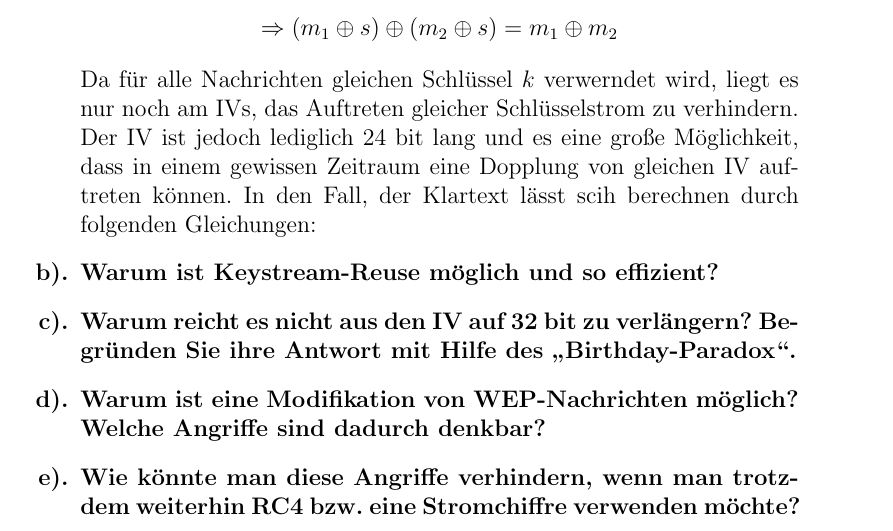
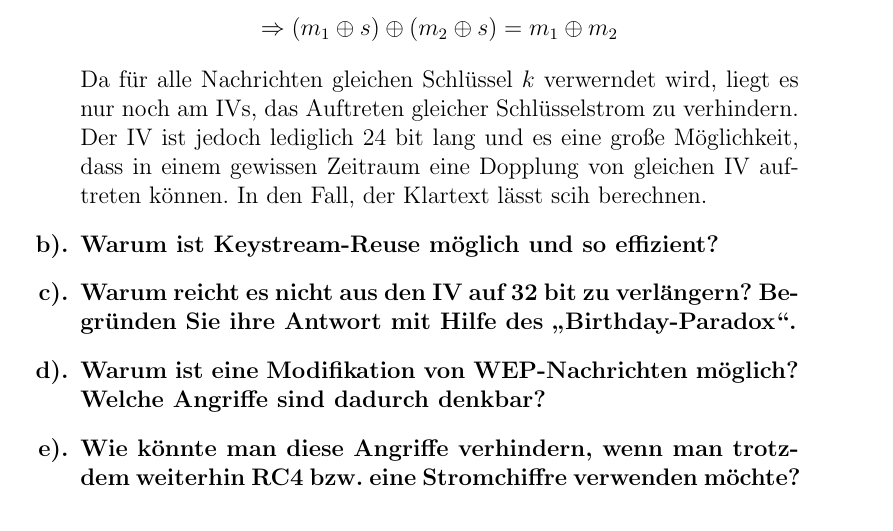
Before and after one commit to leo-mao/Angriffszenarien-und-Gegenma-nahmen-SS18, a LaTeX problem sheet (AuG_Doku/AuG_Uebung1.tex): part of page 3 of 5, cut so that both start at the same text. Compiled offline with pdfLaTeX.

Commit message:
txs auto checkin

```diff
--- a/AuG_Doku/AuG_Uebung1.tex
+++ b/AuG_Doku/AuG_Uebung1.tex
@@ -106,7 +106,7 @@
 			\[m_2 \oplus s = c_2\]
 			\[\Rightarrow (m_1 \oplus s)\oplus(m_2\oplus s)=m_1\oplus m_2\]
 
-			Da für alle Nachrichten gleichen Schlüssel $k$ verwerndet wird, liegt es nur noch am  IVs, das Auftreten gleicher Schlüsselstrom zu verhindern. Der IV ist jedoch lediglich 24 bit lang und es eine große Möglichkeit, dass in einem gewissen Zeitraum eine Dopplung von gleichen IV auftreten können. In den Fall, der Klartext lässt scih berechnen durch folgenden Gleichungen:
+			Da für alle Nachrichten gleichen Schlüssel $k$ verwerndet wird, liegt es nur noch am  IVs, das Auftreten gleicher Schlüsselstrom zu verhindern. Der IV ist jedoch lediglich 24 bit lang und es eine große Möglichkeit, dass in einem gewissen Zeitraum eine Dopplung von gleichen IV auftreten können. In den Fall, der Klartext lässt scih berechnen.
 
 
 			\end{answer}
```
